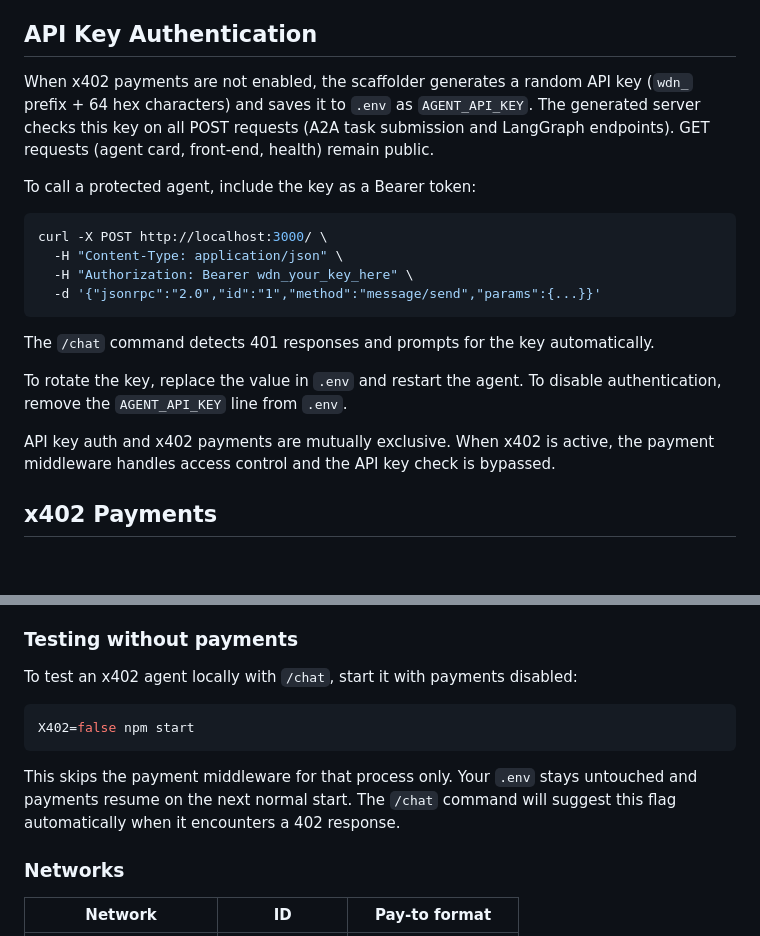
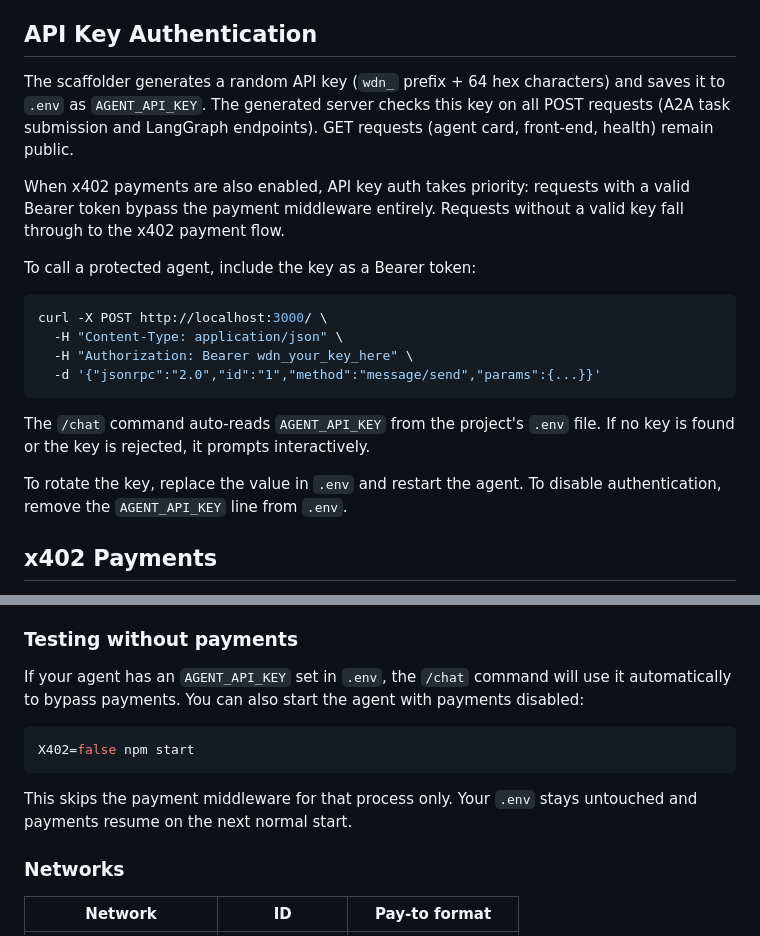
Before and after one commit to warden-protocol/warden-code, a Markdown page: README.md, 2 parts joined by grey strips. GitHub-like rendering; blank space fills up the shorter version.

Commit message:
docs: update README and changelog for combined auth

````diff
--- a/README.md
+++ b/README.md
@@ -134,7 +134,9 @@ The `public/` directory is served as static files. Add any additional assets (ic
 
 ## API Key Authentication
 
-When x402 payments are not enabled, the scaffolder generates a random API key (`wdn_` prefix + 64 hex characters) and saves it to `.env` as `AGENT_API_KEY`. The generated server checks this key on all POST requests (A2A task submission and LangGraph endpoints). GET requests (agent card, front-end, health) remain public.
+The scaffolder generates a random API key (`wdn_` prefix + 64 hex characters) and saves it to `.env` as `AGENT_API_KEY`. The generated server checks this key on all POST requests (A2A task submission and LangGraph endpoints). GET requests (agent card, front-end, health) remain public.
+
+When x402 payments are also enabled, API key auth takes priority: requests with a valid Bearer token bypass the payment middleware entirely. Requests without a valid key fall through to the x402 payment flow.
 
 To call a protected agent, include the key as a Bearer token:
 
@@ -145,11 +147,9 @@ curl -X POST http://localhost:3000/ \
   -d '{"jsonrpc":"2.0","id":"1","method":"message/send","params":{...}}'
 ```
 
-The `/chat` command detects 401 responses and prompts for the key automatically.
+The `/chat` command auto-reads `AGENT_API_KEY` from the project's `.env` file. If no key is found or the key is rejected, it prompts interactively.
 
 To rotate the key, replace the value in `.env` and restart the agent. To disable authentication, remove the `AGENT_API_KEY` line from `.env`.
-
-API key auth and x402 payments are mutually exclusive. When x402 is active, the payment middleware handles access control and the API key check is bypassed.
 
 ## x402 Payments
 
@@ -202,13 +202,13 @@ To disable a network, remove its `PAY_TO` value. To disable payments entirely, r
 
 ### Testing without payments
 
-To test an x402 agent locally with `/chat`, start it with payments disabled:
+If your agent has an `AGENT_API_KEY` set in `.env`, the `/chat` command will use it automatically to bypass payments. You can also start the agent with payments disabled:
 
 ```bash
 X402=false npm start
 ```
 
-This skips the payment middleware for that process only. Your `.env` stays untouched and payments resume on the next normal start. The `/chat` command will suggest this flag automatically when it encounters a 402 response.
+This skips the payment middleware for that process only. Your `.env` stays untouched and payments resume on the next normal start.
 
 ### Networks
 
````
Also changed, not shown: CHANGELOG.md (+14 -0 lines).
